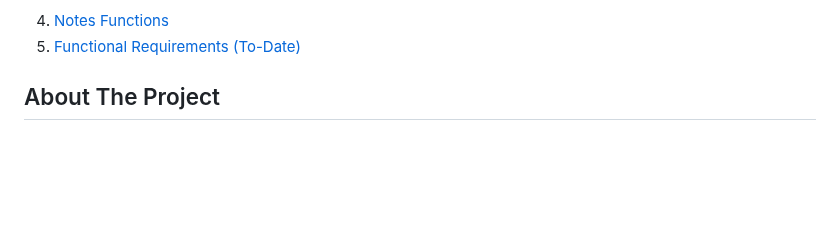
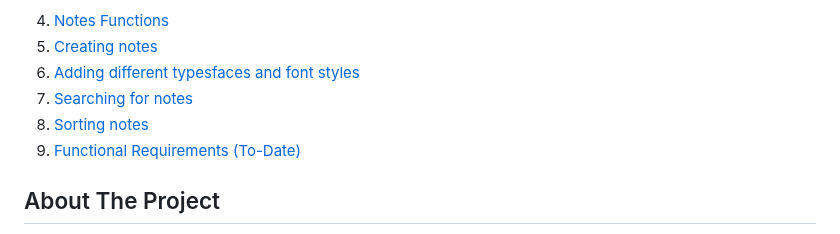
Before and after one commit to addisoni/cmpe131_g4, a Markdown page: README.md, the part around the change. GitHub-like rendering; folded sections open; blank space fills up the shorter version.

```diff
--- a/README.md
+++ b/README.md
@@ -41,6 +41,10 @@ Stephen Shao (@stephen-shao)
         <li><a href="#modify-account-details">Modify account details</a></li>
       </ul>
     <li><a href="#notes-functions">Notes Functions</li>
+      <li><a href="#creating-notes">Creating notes</a></li>
+      <li><a href="#adding-different-typefaces-and-font-styles">Adding different typesfaces and font styles</a></li>
+      <li><a href="#searching-for-notes">Searching for notes</a></li>
+      <li><a href="#sorting-notes">Sorting notes</a></li>
     <li><a href="#functional-requirements-to-date">Functional Requirements (To-Date)</li>
   </ol>
 </details>
```
